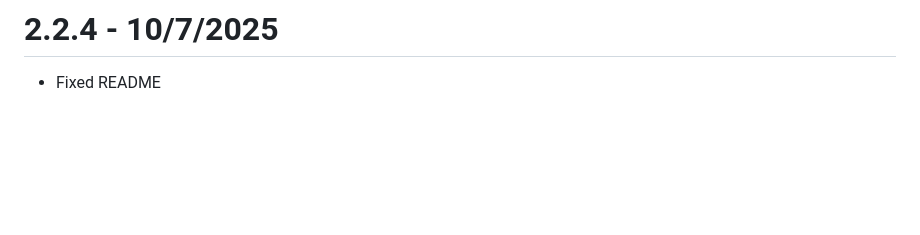
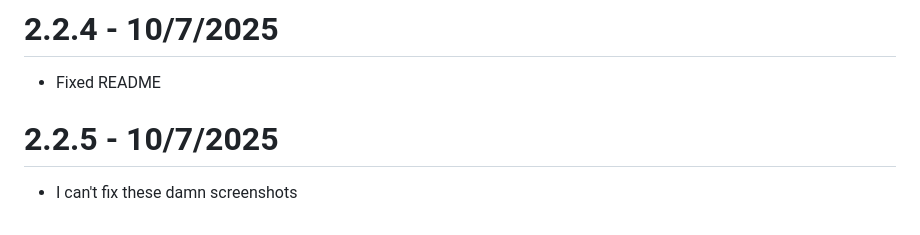
Before and after one commit to saverioscagnoli/traccia, a Markdown page: rust/CHANGELOG.md, the part around the change. Rendered like a GitHub page; blank space fills up the shorter version.

```diff
--- a/rust/CHANGELOG.md
+++ b/rust/CHANGELOG.md
@@ -75,3 +75,7 @@ All the dates in this changelog are formatted as day/month/year.
 # 2.2.4 - 10/7/2025
 
 - Fixed README
+
+# 2.2.5 - 10/7/2025
+
+- I can't fix these damn screenshots
```
Also changed, not shown: rust/README.md (+5 -5 lines), docs/1.png (renamed from rust/screenshots/1.png), docs/2.png (renamed from rust/screenshots/2.png), docs/3.png (renamed from rust/screenshots/3.png), docs/4.png (renamed from rust/screenshots/4.png), 2 other files.
